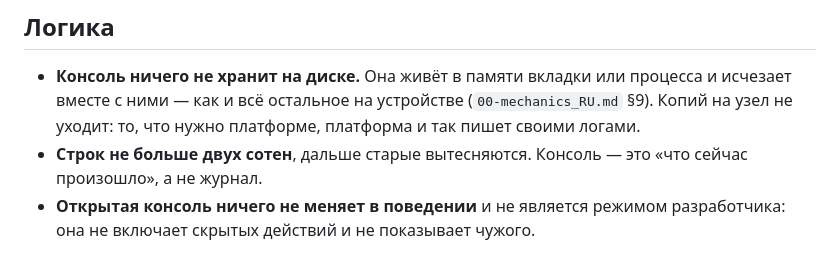
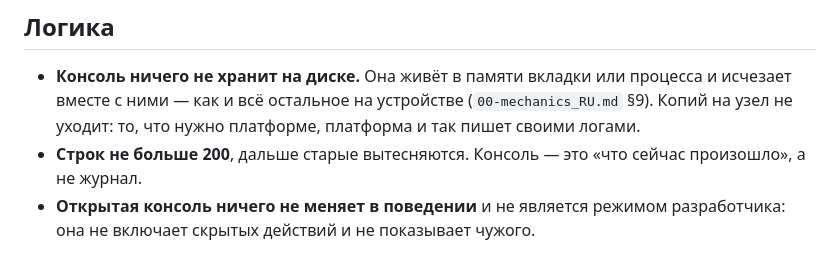
Before and after one commit to panov-id/sosed.place, a Markdown page: docs/21-console_RU.md, the part around the change. Drawn GitHub-style.

Commit message:
The console description writes its ceiling as the figure 200, so the limits registry can find it
Co-Authored-By: Claude Fable 5.1 <noreply@anthropic.com>

```diff
--- a/docs/21-console_RU.md
+++ b/docs/21-console_RU.md
@@ -62,7 +62,7 @@
   исчезает вместе с ними — как и всё остальное на устройстве (`00-mechanics_RU.md`
   §9). Копий на узел не уходит: то, что нужно платформе, платформа и так пишет
   своими логами.
-- **Строк не больше двух сотен**, дальше старые вытесняются. Консоль — это «что
+- **Строк не больше 200**, дальше старые вытесняются. Консоль — это «что
   сейчас произошло», а не журнал.
 - **Открытая консоль ничего не меняет в поведении** и не является режимом
   разработчика: она не включает скрытых действий и не показывает чужого.
```
Also changed, not shown: docs/21-console_EN.md (+1 -1 lines).
